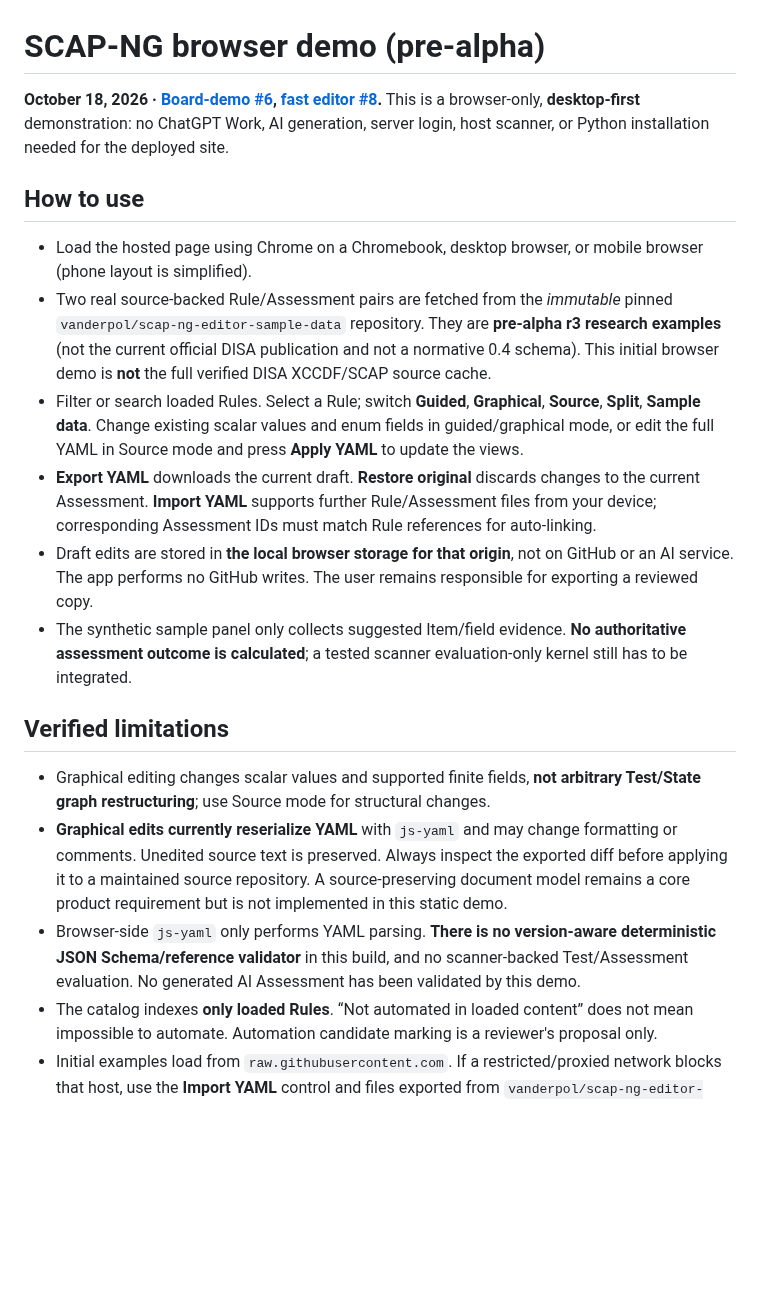
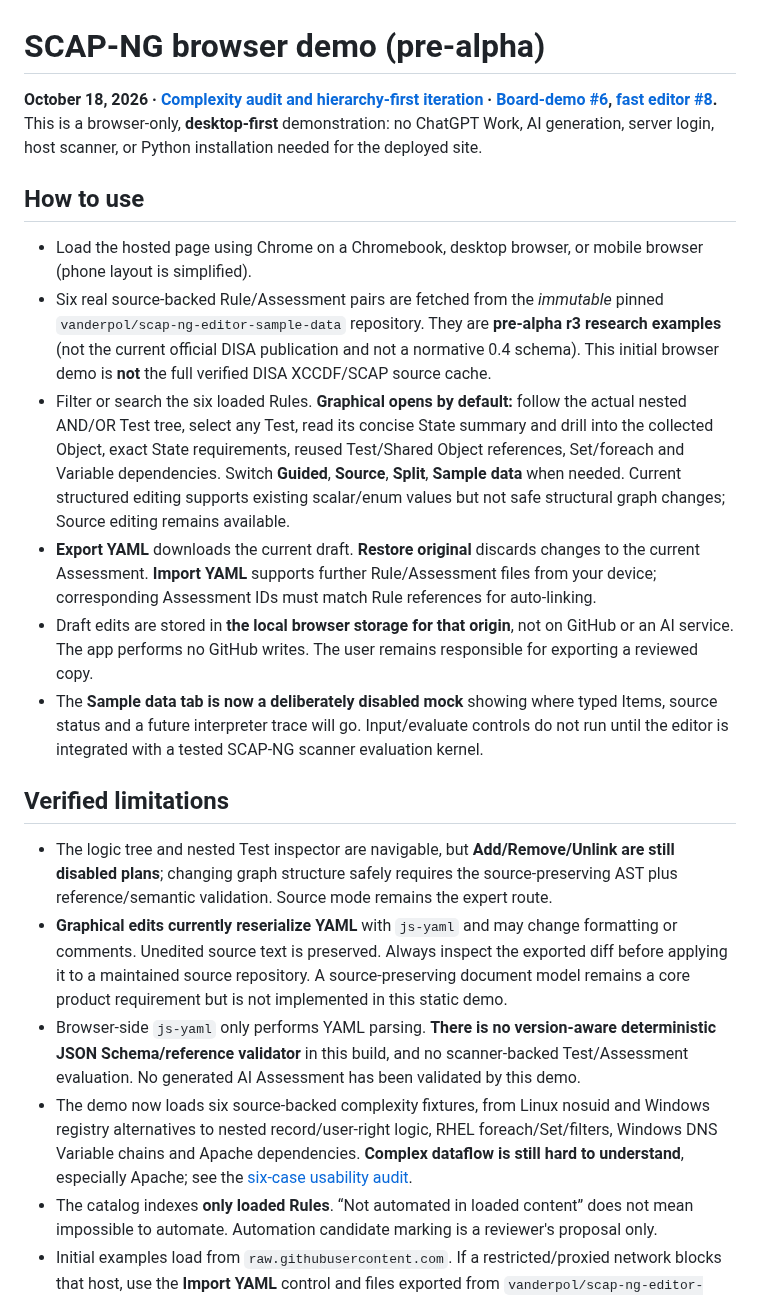
Before and after one commit to vanderpol/scap-ng-editor, a Markdown page: browser-demo/README.md, the part around the change. Drawn GitHub-style; blank space fills up the shorter version.

Commit message:
Refs #10 Document six-fixture tree-first demo and disabled interpreter mock

```diff
--- a/browser-demo/README.md
+++ b/browser-demo/README.md
@@ -1,21 +1,22 @@
 # SCAP-NG browser demo (pre-alpha)
 
-**October 18, 2026 · [Board-demo #6](https://github.com/vanderpol/scap-ng-editor/issues/6), [fast editor #8](https://github.com/vanderpol/scap-ng-editor/issues/8).** This is a browser-only, **desktop-first** demonstration: no ChatGPT Work, AI generation, server login, host scanner, or Python installation needed for the deployed site.
+**October 18, 2026 · [Complexity audit and hierarchy-first iteration](../docs/EDITOR-COMPLEXITY-AUDIT-2026-10-18.md) · [Board-demo #6](https://github.com/vanderpol/scap-ng-editor/issues/6), [fast editor #8](https://github.com/vanderpol/scap-ng-editor/issues/8).** This is a browser-only, **desktop-first** demonstration: no ChatGPT Work, AI generation, server login, host scanner, or Python installation needed for the deployed site.
 
 ## How to use
 
 - Load the hosted page using Chrome on a Chromebook, desktop browser, or mobile browser (phone layout is simplified).
-- Two real source-backed Rule/Assessment pairs are fetched from the *immutable* pinned `vanderpol/scap-ng-editor-sample-data` repository. They are **pre-alpha r3 research examples** (not the current official DISA publication and not a normative 0.4 schema). This initial browser demo is **not** the full verified DISA XCCDF/SCAP source cache.
-- Filter or search loaded Rules. Select a Rule; switch **Guided**, **Graphical**, **Source**, **Split**, **Sample data**. Change existing scalar values and enum fields in guided/graphical mode, or edit the full YAML in Source mode and press **Apply YAML** to update the views.
+- Six real source-backed Rule/Assessment pairs are fetched from the *immutable* pinned `vanderpol/scap-ng-editor-sample-data` repository. They are **pre-alpha r3 research examples** (not the current official DISA publication and not a normative 0.4 schema). This initial browser demo is **not** the full verified DISA XCCDF/SCAP source cache.
+- Filter or search the six loaded Rules. **Graphical opens by default:** follow the actual nested AND/OR Test tree, select any Test, read its concise State summary and drill into the collected Object, exact State requirements, reused Test/Shared Object references, Set/foreach and Variable dependencies. Switch **Guided**, **Source**, **Split**, **Sample data** when needed. Current structured editing supports existing scalar/enum values but not safe structural graph changes; Source editing remains available.
 - **Export YAML** downloads the current draft. **Restore original** discards changes to the current Assessment. **Import YAML** supports further Rule/Assessment files from your device; corresponding Assessment IDs must match Rule references for auto-linking.
 - Draft edits are stored in **the local browser storage for that origin**, not on GitHub or an AI service. The app performs no GitHub writes. The user remains responsible for exporting a reviewed copy.
-- The synthetic sample panel only collects suggested Item/field evidence. **No authoritative assessment outcome is calculated**; a tested scanner evaluation-only kernel still has to be integrated.
+- The **Sample data tab is now a deliberately disabled mock** showing where typed Items, source status and a future interpreter trace will go. Input/evaluate controls do not run until the editor is integrated with a tested SCAP-NG scanner evaluation kernel.
 
 ## Verified limitations
 
-- Graphical editing changes scalar values and supported finite fields, **not arbitrary Test/State graph restructuring**; use Source mode for structural changes.
+- The logic tree and nested Test inspector are navigable, but **Add/Remove/Unlink are still disabled plans**; changing graph structure safely requires the source-preserving AST plus reference/semantic validation. Source mode remains the expert route.
 - **Graphical edits currently reserialize YAML** with `js-yaml` and may change formatting or comments. Unedited source text is preserved. Always inspect the exported diff before applying it to a maintained source repository. A source-preserving document model remains a core product requirement but is not implemented in this static demo.
 - Browser-side `js-yaml` only performs YAML parsing. **There is no version-aware deterministic JSON Schema/reference validator** in this build, and no scanner-backed Test/Assessment evaluation. No generated AI Assessment has been validated by this demo.
+- The demo now loads six source-backed complexity fixtures, from Linux nosuid and Windows registry alternatives to nested record/user-right logic, RHEL foreach/Set/filters, Windows DNS Variable chains and Apache dependencies. **Complex dataflow is still hard to understand**, especially Apache; see the [six-case usability audit](../docs/EDITOR-COMPLEXITY-AUDIT-2026-10-18.md).
 - The catalog indexes **only loaded Rules**. “Not automated in loaded content” does not mean impossible to automate. Automation candidate marking is a reviewer's proposal only.
 - Initial examples load from `raw.githubusercontent.com`. If a restricted/proxied network blocks that host, use the **Import YAML** control and files exported from `vanderpol/scap-ng-editor-sample-data`; it will report a cache-load warning rather than silently fetching unauthoritative content.
 - Editing/reviews are best on a Chromebook or desktop. Phones work for browsing and minor changes but are not the primary UI.
```
